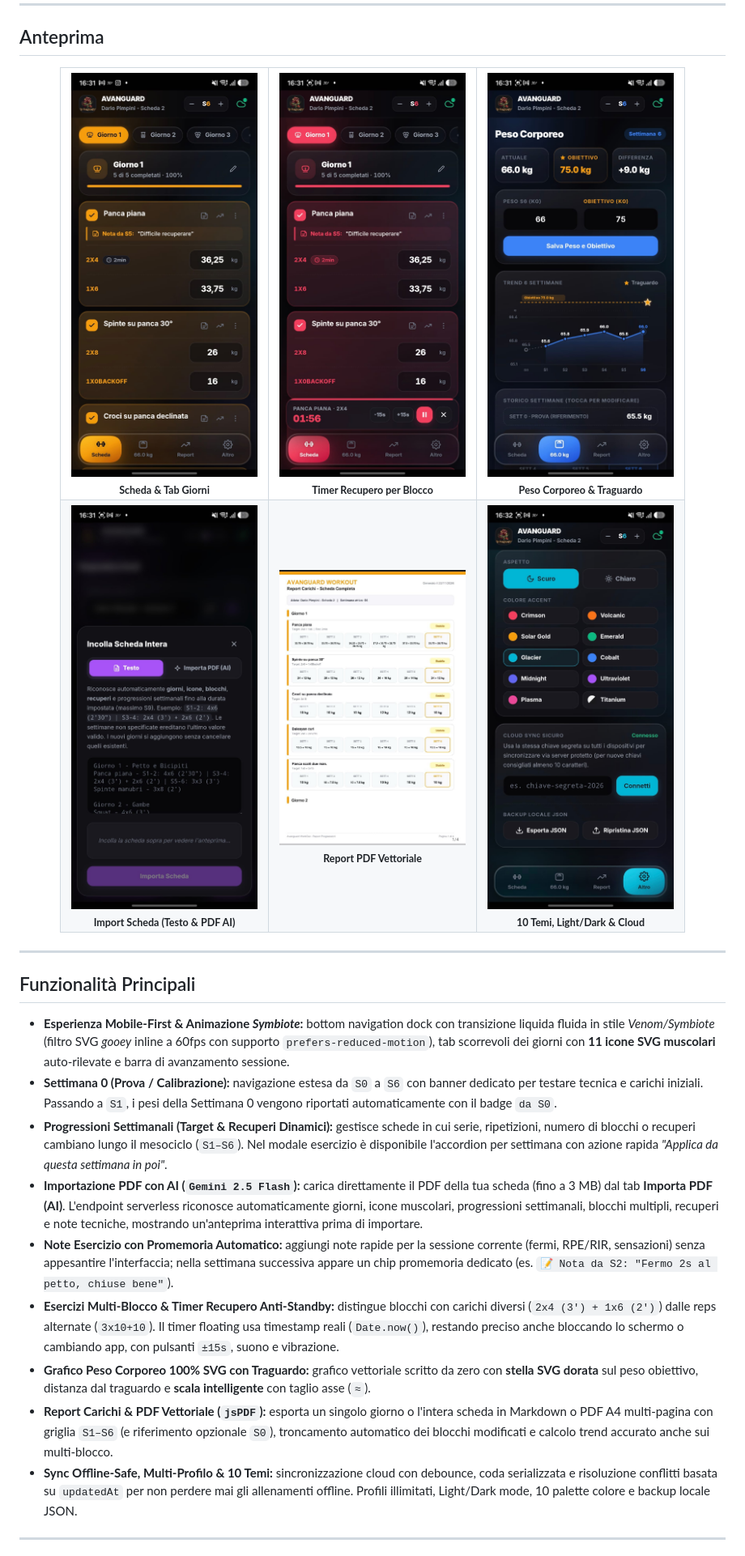
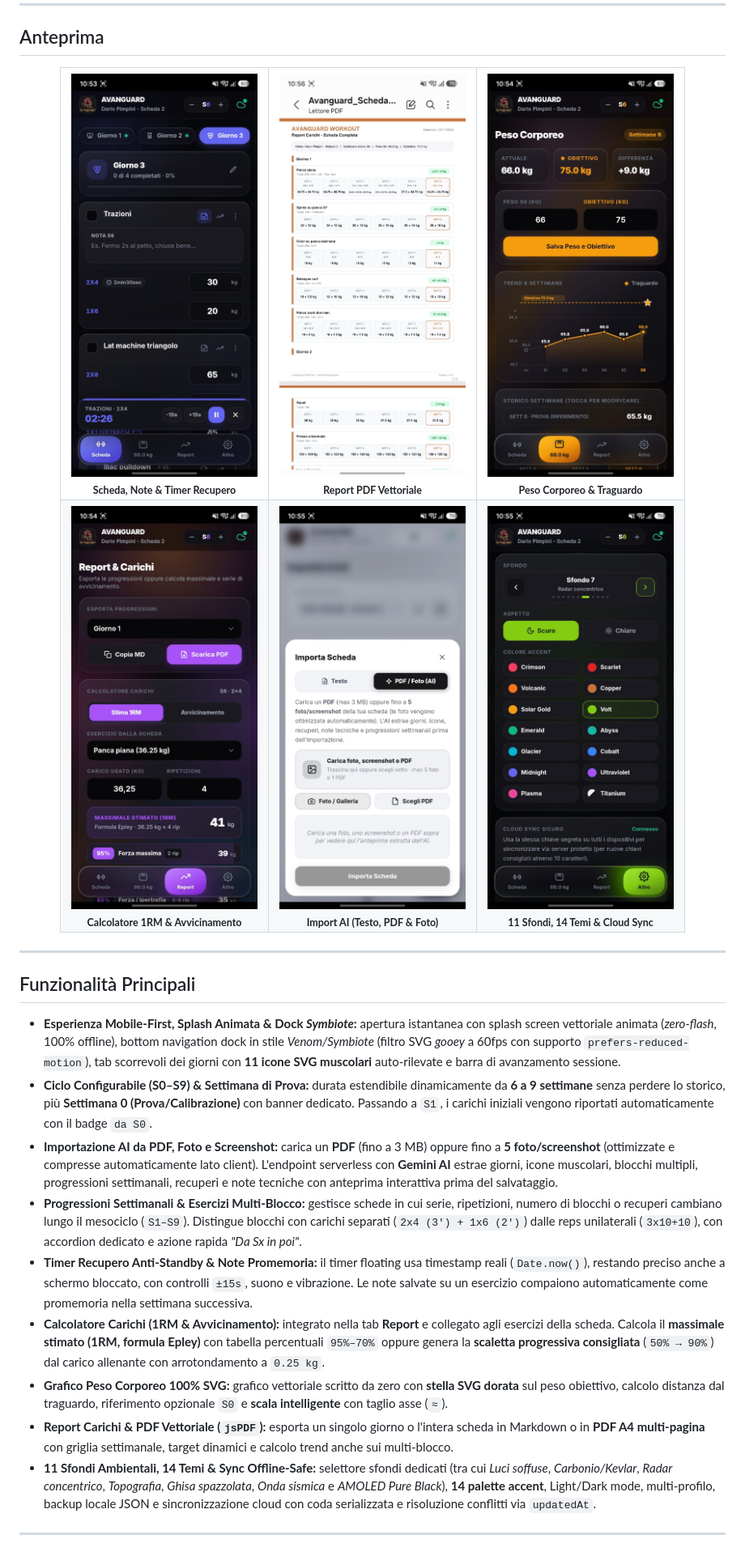
Before and after one commit to Dari0-cpu/AvanguardWorkOut, a Markdown page: README.md, the part around one of its changes. Shown at 81% size. Rendered like a GitHub page; pictures changed too: assets/1.jpeg, assets/2.jpeg, assets/3.jpeg.

```diff
--- a/README.md
+++ b/README.md
@@ -30,11 +30,11 @@
   <table>
     <tr>
       <td align="center">
-        <img src="assets/1.jpeg" width="230" alt="Scheda allenamento" /><br />
-        <sub><b>Scheda &amp; Tab Giorni</b></sub>
+        <img src="assets/1.jpeg" width="230" alt="Scheda allenamento, note e timer recupero" /><br />
+        <sub><b>Scheda, Note &amp; Timer Recupero</b></sub>
       </td>
       <td align="center">
-        <img src="assets/2.jpeg" width="230" alt="Timer recupero floating" /><br />
-        <sub><b>Timer Recupero per Blocco</b></sub>
+        <img src="assets/2.jpeg" width="230" alt="Report PDF vettoriale multipagina" /><br />
+        <sub><b>Report PDF Vettoriale</b></sub>
       </td>
       <td align="center">
@@ -44,16 +44,16 @@
     </tr>
     <tr>
       <td align="center">
-        <img src="assets/4.jpeg" width="230" alt="Importazione scheda completa" /><br />
-        <sub><b>Import Scheda (Testo &amp; PDF AI)</b></sub>
+        <img src="assets/4.jpeg" width="230" alt="Report e Calcolatore 1RM e Avvicinamento" /><br />
+        <sub><b>Calcolatore 1RM &amp; Avvicinamento</b></sub>
       </td>
       <td align="center">
-        <img src="assets/5.jpeg" width="230" alt="Report PDF vettoriale" /><br />
-        <sub><b>Report PDF Vettoriale</b></sub>
+        <img src="assets/5.jpeg" width="230" alt="Importazione scheda da Testo, PDF o Foto AI" /><br />
+        <sub><b>Import AI (Testo, PDF &amp; Foto)</b></sub>
       </td>
       <td align="center">
-        <img src="assets/6.jpeg" width="230" alt="Temi e Impostazioni" /><br />
-        <sub><b>10 Temi, Light/Dark &amp; Cloud</b></sub>
+        <img src="assets/6.jpeg" width="230" alt="11 sfondi ambientali, 14 temi e Cloud Sync" /><br />
+        <sub><b>11 Sfondi, 14 Temi &amp; Cloud Sync</b></sub>
       </td>
     </tr>
   </table>
@@ -63,15 +63,15 @@
 
 ## Funzionalità Principali
 
-- **Esperienza Mobile-First & Animazione *Symbiote*:** bottom navigation dock con transizione liquida fluida in stile *Venom/Symbiote* (filtro SVG *gooey* inline a 60fps con supporto `prefers-reduced-motion`), tab scorrevoli dei giorni con **11 icone SVG muscolari** auto-rilevate e barra di avanzamento sessione.
-- **Settimana 0 (Prova / Calibrazione):** navigazione estesa da `S0` a `S6` con banner dedicato per testare tecnica e carichi iniziali. Passando a `S1`, i pesi della Settimana 0 vengono riportati automaticamente con il badge `da S0`.
-- **Progressioni Settimanali (Target & Recuperi Dinamici):** gestisce schede in cui serie, ripetizioni, numero di blocchi o recuperi cambiano lungo il mesociclo (`S1–S6`). Nel modale esercizio è disponibile l'accordion per settimana con azione rapida *"Applica da questa settimana in poi"*.
-- **Importazione PDF con AI (`Gemini 2.5 Flash`):** carica direttamente il PDF della tua scheda (fino a 3 MB) dal tab **Importa PDF (AI)**. L'endpoint serverless riconosce automaticamente giorni, icone muscolari, progressioni settimanali, blocchi multipli, recuperi e note tecniche, mostrando un'anteprima interattiva prima di importare.
-- **Note Esercizio con Promemoria Automatico:** aggiungi note rapide per la sessione corrente (fermi, RPE/RIR, sensazioni) senza appesantire l'interfaccia; nella settimana successiva appare un chip promemoria dedicato (es. `📝 Nota da S2: "Fermo 2s al petto, chiuse bene"`).
-- **Esercizi Multi-Blocco & Timer Recupero Anti-Standby:** distingue blocchi con carichi diversi (`2x4 (3') + 1x6 (2')`) dalle reps alternate (`3x10+10`). Il timer floating usa timestamp reali (`Date.now()`), restando preciso anche bloccando lo schermo o cambiando app, con pulsanti `±15s`, suono e vibrazione.
-- **Grafico Peso Corporeo 100% SVG con Traguardo:** grafico vettoriale scritto da zero con **stella SVG dorata** sul peso obiettivo, distanza dal traguardo e **scala intelligente** con taglio asse (`≈`).
-- **Report Carichi & PDF Vettoriale (`jsPDF`):** esporta un singolo giorno o l'intera scheda in Markdown o PDF A4 multi-pagina con griglia `S1–S6` (e riferimento opzionale `S0`), troncamento automatico dei blocchi modificati e calcolo trend accurato anche sui multi-blocco.
-- **Sync Offline-Safe, Multi-Profilo & 10 Temi:** sincronizzazione cloud con debounce, coda serializzata e risoluzione conflitti basata su `updatedAt` per non perdere mai gli allenamenti offline. Profili illimitati, Light/Dark mode, 10 palette colore e backup locale JSON.
+- **Esperienza Mobile-First, Splash Animata & Dock *Symbiote*:** apertura istantanea con splash screen vettoriale animata (*zero-flash*, 100% offline), bottom navigation dock in stile *Venom/Symbiote* (filtro SVG *gooey* a 60fps con supporto `prefers-reduced-motion`), tab scorrevoli dei giorni con **11 icone SVG muscolari** auto-rilevate e barra di avanzamento sessione.
+- **Ciclo Configurabile (S0–S9) & Settimana di Prova:** durata estendibile dinamicamente da **6 a 9 settimane** senza perdere lo storico, più **Settimana 0 (Prova/Calibrazione)** con banner dedicato. Passando a `S1`, i carichi iniziali vengono riportati automaticamente con il badge `da S0`.
+- **Importazione AI da PDF, Foto e Screenshot:** carica un **PDF** (fino a 3 MB) oppure fino a **5 foto/screenshot** (ottimizzate e compresse automaticamente lato client). L'endpoint serverless con **Gemini AI** estrae giorni, icone muscolari, blocchi multipli, progressioni settimanali, recuperi e note tecniche con anteprima interattiva prima del salvataggio.
+- **Progressioni Settimanali & Esercizi Multi-Blocco:** gestisce schede in cui serie, ripetizioni, numero di blocchi o recuperi cambiano lungo il mesociclo (`S1–S9`). Distingue blocchi con carichi separati (`2x4 (3') + 1x6 (2')`) dalle reps unilaterali (`3x10+10`), con accordion dedicato e azione rapida *"Da Sx in poi"*.
+- **Timer Recupero Anti-Standby & Note Promemoria:** il timer floating usa timestamp reali (`Date.now()`), restando preciso anche a schermo bloccato, con controlli `±15s`, suono e vibrazione. Le note salvate su un esercizio compaiono automaticamente come promemoria nella settimana successiva.
+- **Calcolatore Carichi (1RM & Avvicinamento):** integrato nella tab **Report** e collegato agli esercizi della scheda. Calcola il **massimale stimato (1RM, formula Epley)** con tabella percentuali `95%–70%` oppure genera la **scaletta progressiva consigliata** (`50% → 90%`) dal carico allenante con arrotondamento a `0.25 kg`.
+- **Grafico Peso Corporeo 100% SVG:** grafico vettoriale scritto da zero con **stella SVG dorata** sul peso obiettivo, calcolo distanza dal traguardo, riferimento opzionale `S0` e **scala intelligente** con taglio asse (`≈`).
+- **Report Carichi & PDF Vettoriale (`jsPDF`):** esporta un singolo giorno o l'intera scheda in Markdown o in **PDF A4 multi-pagina** con griglia settimanale, target dinamici e calcolo trend anche sui multi-blocco.
+- **11 Sfondi Ambientali, 14 Temi & Sync Offline-Safe:** selettore sfondi dedicati (tra cui *Luci soffuse*, *Carbonio/Kevlar*, *Radar concentrico*, *Topografia*, *Ghisa spazzolata*, *Onda sismica* e *AMOLED Pure Black*), **14 palette accent**, Light/Dark mode, multi-profilo, backup locale JSON e sincronizzazione cloud con coda serializzata e risoluzione conflitti via `updatedAt`.
 
 ---
 
```
Also changed, not shown: other parts of README.md (+16 -16 lines).
